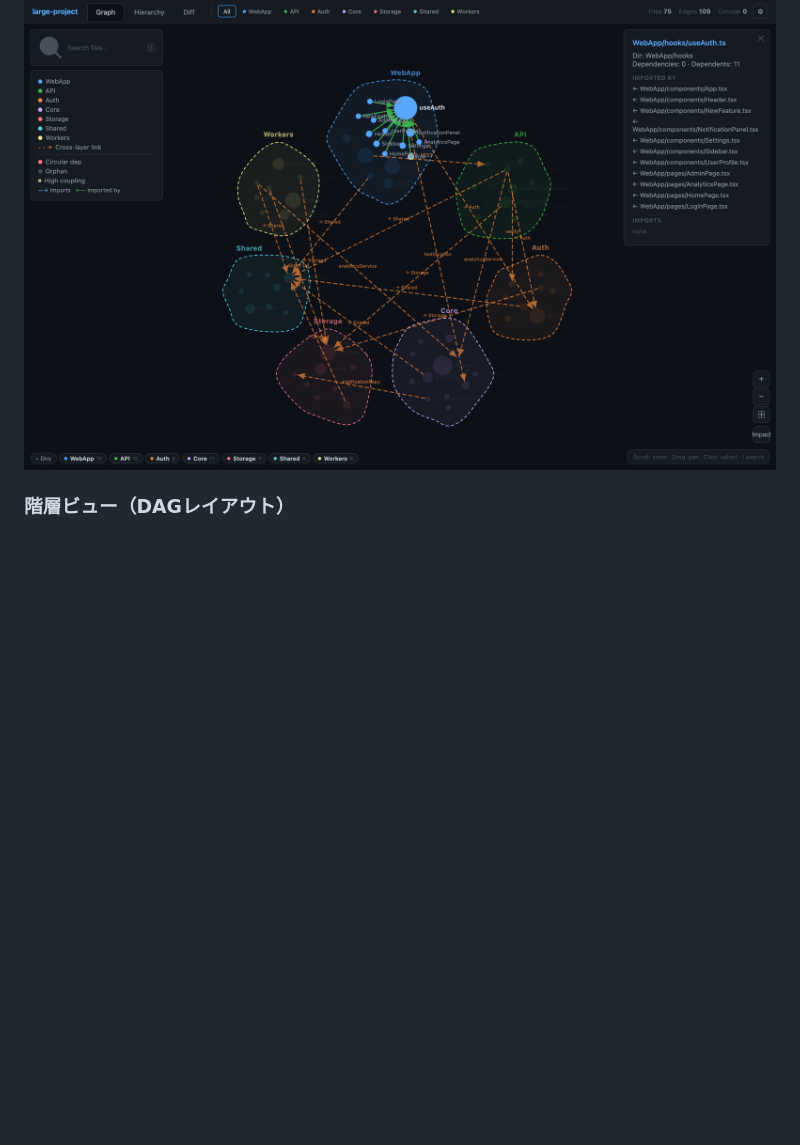
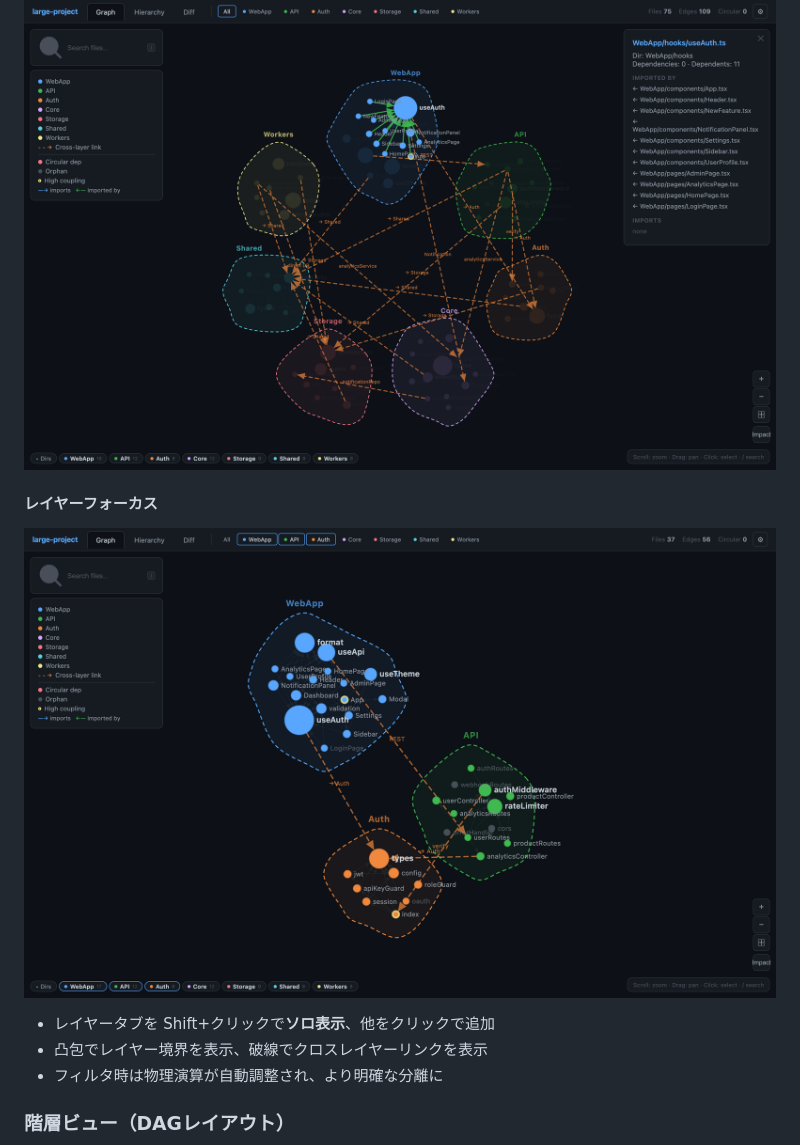
Before and after one commit to un907/archtracker-mcp, a Markdown page: README.md, the part around one of its changes. GitHub-like rendering; pictures changed too: docs/screenshots/layer-focus.png (added); blank space fills up the shorter version.

```diff
--- a/README.md
+++ b/README.md
@@ -507,6 +515,14 @@ archtracker check --root .            # クロスレイヤー差分チェック
 
 ![影響シミュレーション](docs/screenshots/impact-simulation.png)
 
+#### レイヤーフォーカス
+
+![レイヤーフォーカス](docs/screenshots/layer-focus.png)
+
+- レイヤータブを Shift+クリックで**ソロ表示**、他をクリックで追加
+- 凸包でレイヤー境界を表示、破線でクロスレイヤーリンクを表示
+- フィルタ時は物理演算が自動調整され、より明確な分離に
+
 ### 階層ビュー（DAGレイアウト）
 
 ![階層ビュー](docs/screenshots/hierarchy-view.png)
```
Also changed, not shown: other parts of README.md (+8 -0 lines).
